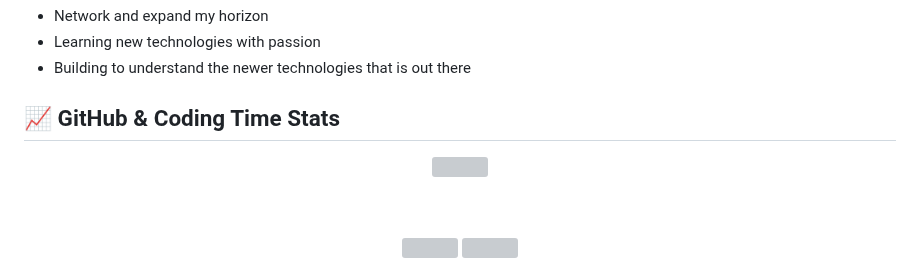
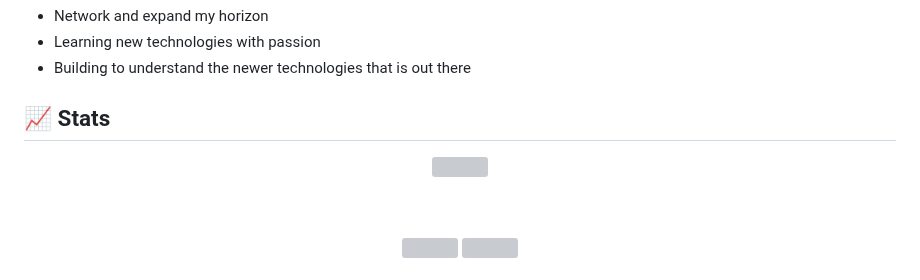
Before and after one commit to walletkun/walletkun, a Markdown page: README.md, the part around the change. Rendered like a GitHub page; grey boxes are pictures that could not be loaded.

```diff
--- a/README.md
+++ b/README.md
@@ -94,12 +94,12 @@ I actively participate in hackathons to:
 - Learning new technologies with passion
 - Building to understand the newer technologies that is out there
 
-## 📈 GitHub & Coding Time Stats
+## 📈 Stats
 
 <div align="center">
   <!-- Top card - Top Languages (longest/widest) -->
   <img src="https://github-readme-stats.vercel.app/api/top-langs/?username=walletkun&theme=dark&layout=compact&hide_border=true&title_color=ff69b4&text_color=9f9f9f&bg_color=0d1117"
-       width="500px" />
+       width="400px" />
 
   <br><br>
 
```
